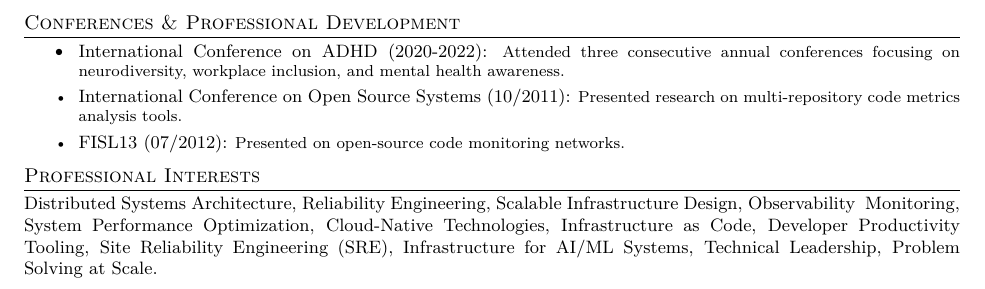
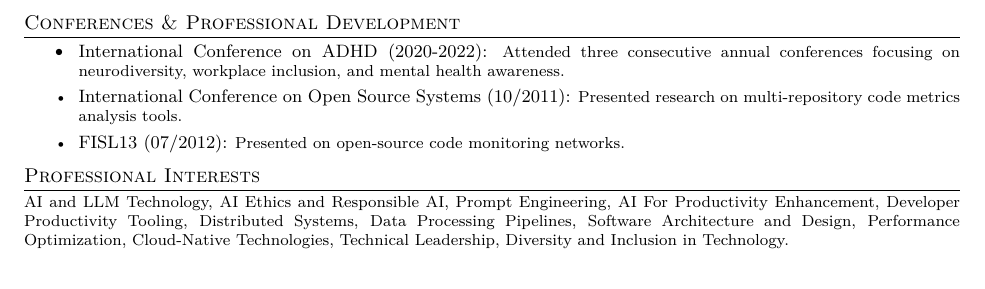
Before and after one commit to jaodsilv/LifeHackingScripts, a LaTeX CV (LaTeX/Resume/Default/main.tex, which reads LaTeX/Resume/Default/7.Interests.tex): part of page 3 of 3, cut so that both start at the same text. Compiled offline with XeLaTeX.

Commit message:
Shortening Interests and replacing 'ampersand' & by 'and' from Default 7.Interest.tex file

```diff
--- a/LaTeX/Resume/Default/7.Interests.tex
+++ b/LaTeX/Resume/Default/7.Interests.tex
@@ -3,6 +3,7 @@
 %----------------------------------------------------------------------------------------
 
 \section{Professional Interests}
-\footnotesize{Distributed Systems Architecture, Reliability Engineering, Scalable Infrastructure Design, Observability & Monitoring,
-    System Performance Optimization, Cloud-Native Technologies, Infrastructure as Code, Developer Productivity Tooling,
-    Site Reliability Engineering (SRE), Infrastructure for AI/ML Systems, Technical Leadership, Problem Solving at Scale.}
+\scriptsize{AI and LLM Technology, AI Ethics and Responsible AI, Prompt Engineering, AI For Productivity
+    Enhancement, Developer Productivity Tooling, Distributed Systems, Data Processing Pipelines,
+    Software Architecture and Design, Performance Optimization, Cloud-Native Technologies, Technical
+    Leadership, Diversity and Inclusion in Technology.}
```
